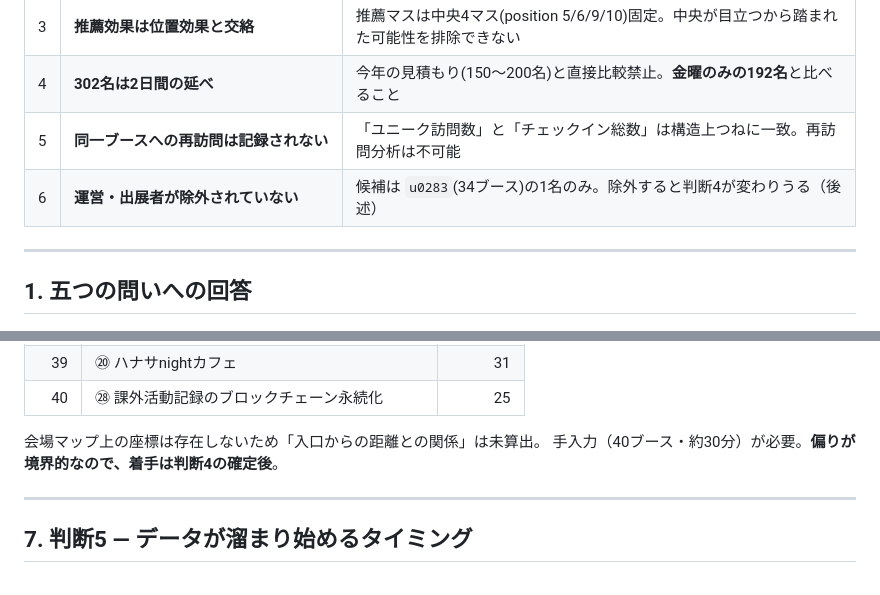
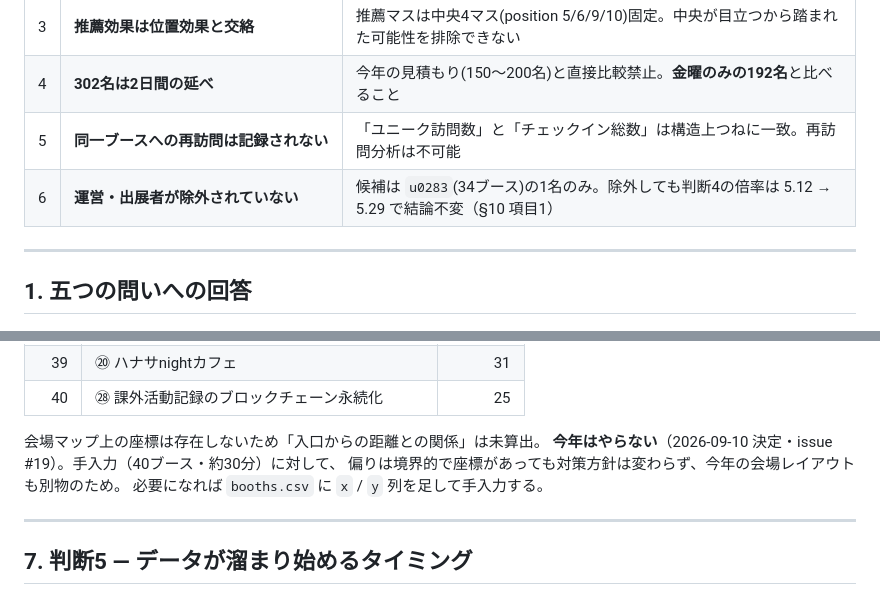
Before and after one commit to KDIX-SDL-EventSupportAppTeam/event-support-analytics, a Markdown page: docs/FINDINGS.md, 2 parts joined by grey strips. GitHub-like rendering.

```diff
--- a/docs/FINDINGS.md
+++ b/docs/FINDINGS.md
@@ -23,7 +23,7 @@
 | 3 | **推薦効果は位置効果と交絡** | 推薦マスは中央4マス(position 5/6/9/10)固定。中央が目立つから踏まれた可能性を排除できない |
 | 4 | **302名は2日間の延べ** | 今年の見積もり(150〜200名)と直接比較禁止。**金曜のみの192名**と比べること |
 | 5 | **同一ブースへの再訪問は記録されない** | 「ユニーク訪問数」と「チェックイン総数」は構造上つねに一致。再訪問分析は不可能 |
-| 6 | **運営・出展者が除外されていない** | 候補は `u0283`(34ブース)の1名のみ。除外すると判断4が変わりうる（後述） |
+| 6 | **運営・出展者が除外されていない** | 候補は `u0283`(34ブース)の1名のみ。除外しても判断4の倍率は 5.12 → 5.29 で結論不変（§10 項目1） |
 
 ---
 
@@ -164,7 +164,9 @@
 | 40 | ㉘ 課外活動記録のブロックチェーン永続化 | 25 |
 
 会場マップ上の座標は存在しないため「入口からの距離との関係」は未算出。
-手入力（40ブース・約30分）が必要。**偏りが境界的なので、着手は判断4の確定後**。
+**今年はやらない**（2026-09-10 決定・issue #19）。手入力（40ブース・約30分）に対して、
+偏りは境界的で座標があっても対策方針は変わらず、今年の会場レイアウトも別物のため。
+必要になれば `booths.csv` に `x` / `y` 列を足して手入力する。
 
 ---
 
```
Also changed, not shown: other parts of docs/FINDINGS.md (+43 -12 lines), 1 other file.
